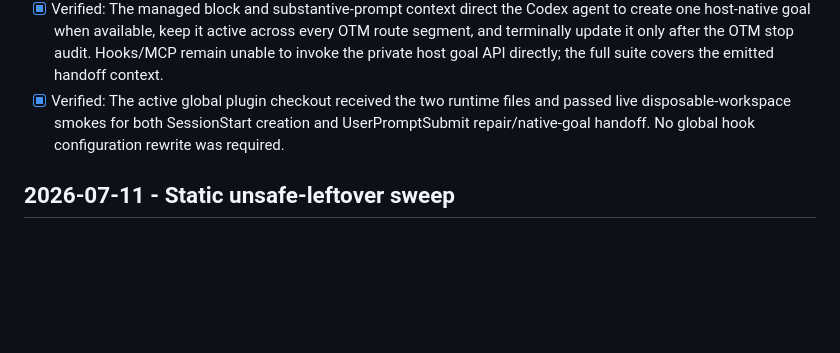
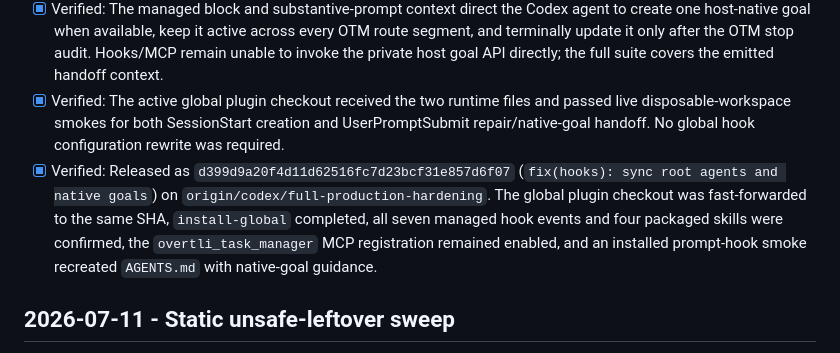
Before and after one commit to OvertliDS/Overtli-Task-Manager, a Markdown page: memory_bank/progress.md, the part around the change. Rendered like a GitHub page; blank space fills up the shorter version.

Commit message:
docs(memory): record deployed hook release

```diff
--- a/memory_bank/progress.md
+++ b/memory_bank/progress.md
@@ -155,6 +155,7 @@
 - [x] Verified: Installed `SessionStart` and `UserPromptSubmit` hooks now create or refresh only OTM's marker-delimited root `AGENTS.md` block by default; `OTM_AUTO_SYNC_AGENTS=0` is the explicit opt-out. The focused and full suites cover creation, safe refresh, and opt-out behavior.
 - [x] Verified: The managed block and substantive-prompt context direct the Codex agent to create one host-native goal when available, keep it active across every OTM route segment, and terminally update it only after the OTM stop audit. Hooks/MCP remain unable to invoke the private host goal API directly; the full suite covers the emitted handoff context.
 - [x] Verified: The active global plugin checkout received the two runtime files and passed live disposable-workspace smokes for both SessionStart creation and UserPromptSubmit repair/native-goal handoff. No global hook configuration rewrite was required.
+- [x] Verified: Released as `d399d9a20f4d11d62516fc7d23bcf31e857d6f07` (`fix(hooks): sync root agents and native goals`) on `origin/codex/full-production-hardening`. The global plugin checkout was fast-forwarded to the same SHA, `install-global` completed, all seven managed hook events and four packaged skills were confirmed, the `overtli_task_manager` MCP registration remained enabled, and an installed prompt-hook smoke recreated `AGENTS.md` with native-goal guidance.
 
 ## 2026-07-11 - Static unsafe-leftover sweep
 
```
Also changed, not shown: memory_bank/activeContext.md (+1 -1 lines).
